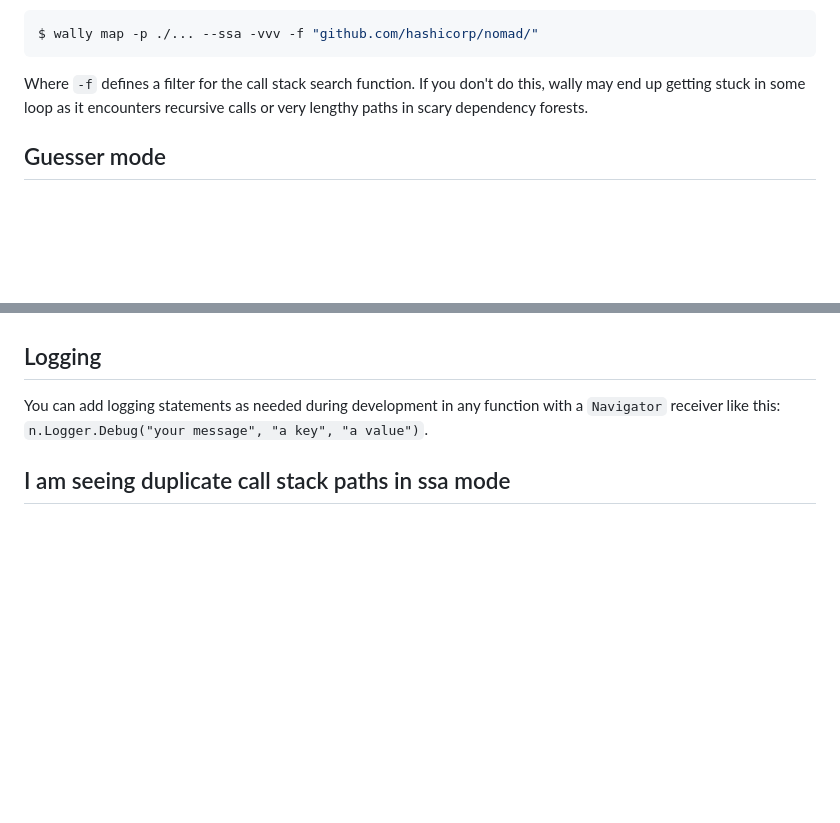
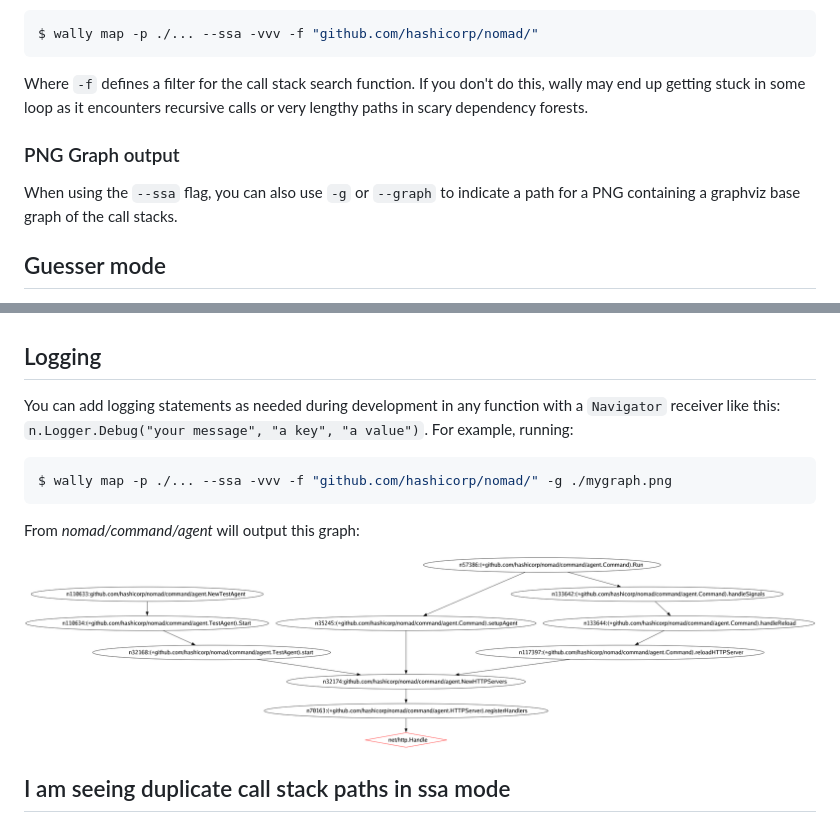
Before and after one commit to hex0punk/wally, a Markdown page: README.md, 2 parts joined by grey strips. Drawn GitHub-style; blank space fills up the shorter version.

````diff
--- a/README.md
+++ b/README.md
@@ -117,6 +117,10 @@ $ wally map -p ./... --ssa -vvv -f "github.com/hashicorp/nomad/"
 ```
 Where `-f` defines a filter for the call stack search function. If you don't do this, wally may end up getting stuck in some loop as it encounters recursive calls or very lengthy paths in scary dependency forests.
 
+### PNG Graph output
+
+When using the `--ssa` flag, you can also use `-g` or `--graph` to indicate a path for a PNG containing a graphviz base graph of the call stacks.
+
 ## Guesser mode
 
 In the future, Wally will be able to make educated guesses for potential HTTP or RPC routes with no additional indicators. For now, you can define indicators with a wild flag package (`"*"`) if you are not able (or don't want) to tell Wally which package each function may be coming from.
@@ -127,7 +131,14 @@ At its core Wally is basically a function mapper. You can define functions in co
 
 ## Logging
 
-You can add logging statements as needed during development in any function with a `Navigator` receiver like this: `n.Logger.Debug("your message", "a key", "a value")`.
+You can add logging statements as needed during development in any function with a `Navigator` receiver like this: `n.Logger.Debug("your message", "a key", "a value")`. For example, running:
+
+```shell
+$ wally map -p ./... --ssa -vvv -f "github.com/hashicorp/nomad/" -g ./mygraph.png
+```
+From _nomad/command/agent_ will output this graph:
+
+![](graphsample.png)
 
 ## I am seeing duplicate call stack paths in ssa mode
 
````
